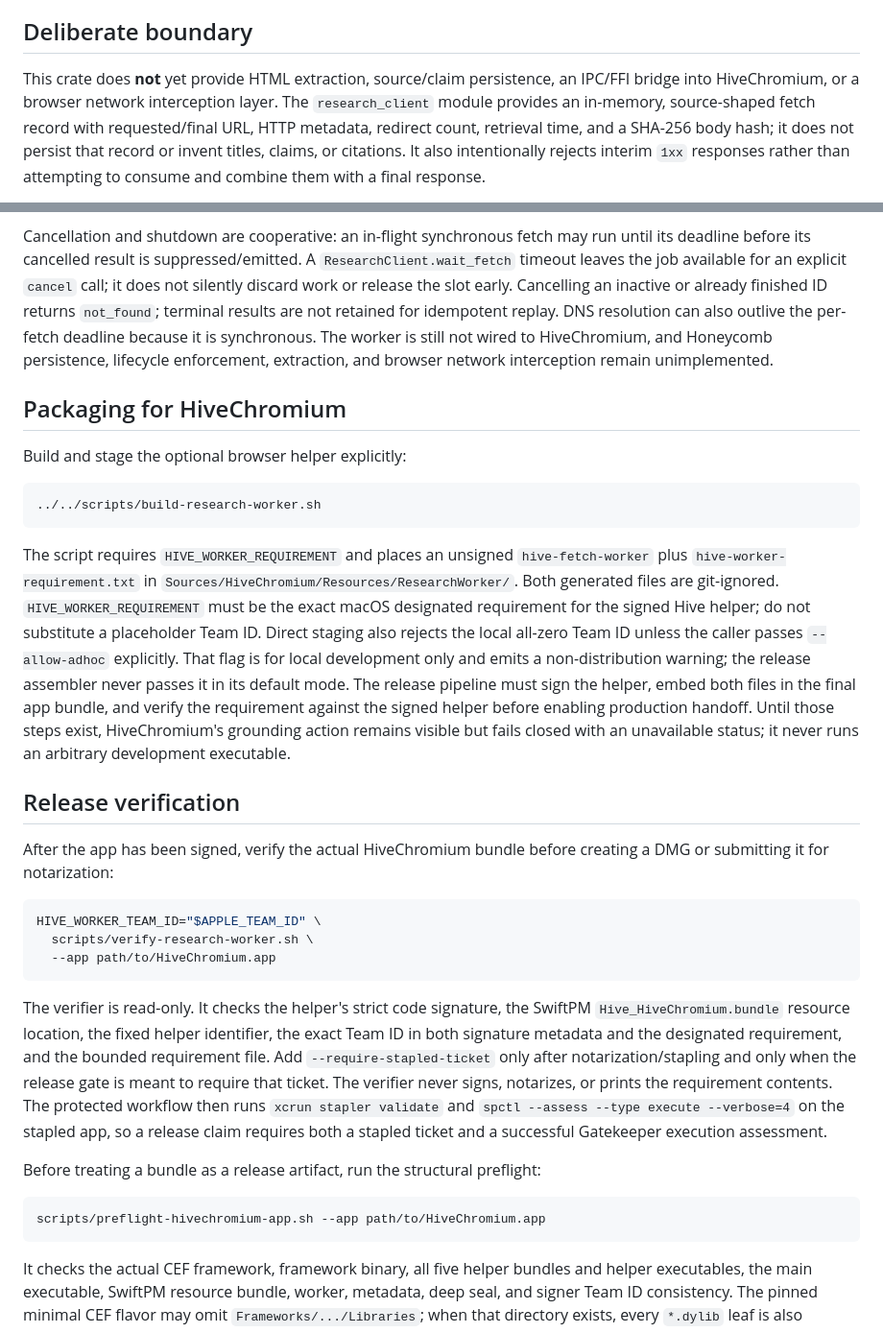
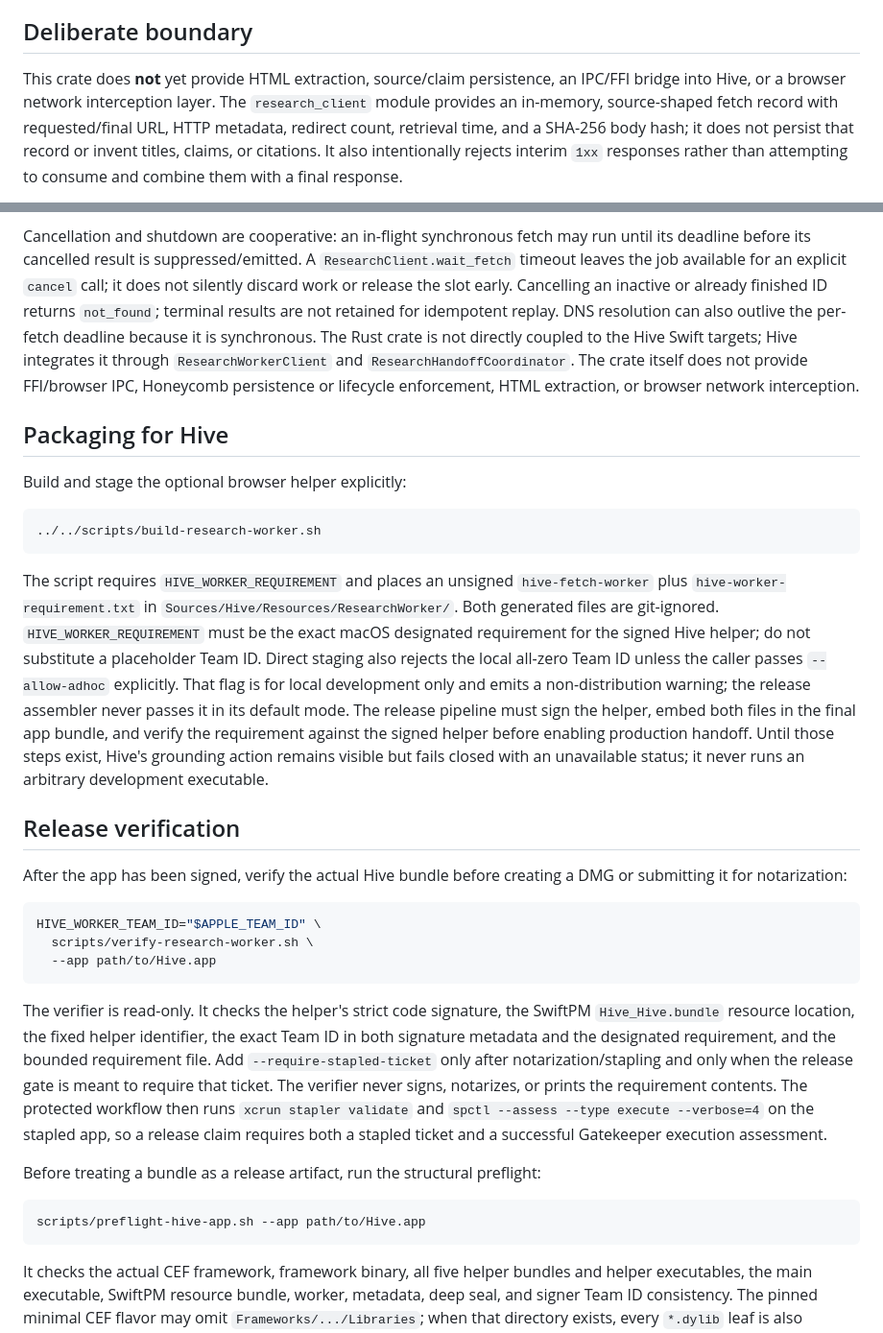
Before and after one commit to arpituppal2/Hive, a Markdown page: native/hive-fetch-boundary/README.md, 2 parts joined by grey strips. Shown at 96% size. Drawn GitHub-style.

````diff
--- a/native/hive-fetch-boundary/README.md
+++ b/native/hive-fetch-boundary/README.md
@@ -29,7 +29,7 @@ A small, cross-platform Rust boundary for Hive's research transport.
 ## Deliberate boundary
 
 This crate does **not** yet provide HTML extraction, source/claim persistence,
-an IPC/FFI bridge into HiveChromium, or a browser network interception layer.
+an IPC/FFI bridge into Hive, or a browser network interception layer.
 The `research_client` module provides an in-memory, source-shaped fetch record
 with requested/final URL, HTTP metadata, redirect count, retrieval time, and a
 SHA-256 body hash; it does not persist that record or invent titles, claims, or
@@ -62,11 +62,13 @@ run until its deadline before its cancelled result is suppressed/emitted. A
 `cancel` call; it does not silently discard work or release the slot early.
 Cancelling an inactive or already finished ID returns `not_found`; terminal
 results are not retained for idempotent replay. DNS resolution can also outlive
-the per-fetch deadline because it is synchronous. The worker is still not wired
-to HiveChromium, and Honeycomb persistence, lifecycle enforcement, extraction,
-and browser network interception remain unimplemented.
+the per-fetch deadline because it is synchronous. The Rust crate is not directly
+coupled to the Hive Swift targets; Hive integrates it through
+`ResearchWorkerClient` and `ResearchHandoffCoordinator`. The crate itself does
+not provide FFI/browser IPC, Honeycomb persistence or lifecycle enforcement,
+HTML extraction, or browser network interception.
 
-## Packaging for HiveChromium
+## Packaging for Hive
 
 Build and stage the optional browser helper explicitly:
 
@@ -76,7 +78,7 @@ Build and stage the optional browser helper explicitly:
 
 The script requires `HIVE_WORKER_REQUIREMENT` and places an unsigned
 `hive-fetch-worker` plus `hive-worker-requirement.txt` in
-`Sources/HiveChromium/Resources/ResearchWorker/`. Both generated files are
+`Sources/Hive/Resources/ResearchWorker/`. Both generated files are
 git-ignored. `HIVE_WORKER_REQUIREMENT` must be the exact macOS designated
 requirement for the signed Hive helper; do not substitute a placeholder Team ID.
 Direct staging also rejects the local all-zero Team ID unless the caller passes
@@ -85,23 +87,23 @@ non-distribution warning; the release assembler never passes it in its default
 mode.
 The release pipeline must sign the helper, embed both files in the final app
 bundle, and verify the requirement against the signed helper before enabling
-production handoff. Until those steps exist, HiveChromium's grounding action
+production handoff. Until those steps exist, Hive's grounding action
 remains visible but fails closed with an unavailable status; it never runs an
 arbitrary development executable.
 
 ## Release verification
 
-After the app has been signed, verify the actual HiveChromium bundle before
+After the app has been signed, verify the actual Hive bundle before
 creating a DMG or submitting it for notarization:
 
 ```sh
 HIVE_WORKER_TEAM_ID="$APPLE_TEAM_ID" \
   scripts/verify-research-worker.sh \
-  --app path/to/HiveChromium.app
+  --app path/to/Hive.app
 ```
 
 The verifier is read-only. It checks the helper's strict code signature, the
-SwiftPM `Hive_HiveChromium.bundle` resource location, the fixed helper
+SwiftPM `Hive_Hive.bundle` resource location, the fixed helper
 identifier, the exact Team ID in both signature metadata and the designated
 requirement, and the bounded requirement file. Add
 `--require-stapled-ticket` only after notarization/stapling and only when the
@@ -114,7 +116,7 @@ Gatekeeper execution assessment.
 Before treating a bundle as a release artifact, run the structural preflight:
 
 ```sh
-scripts/preflight-hivechromium-app.sh --app path/to/HiveChromium.app
+scripts/preflight-hive-app.sh --app path/to/Hive.app
 ```
 
 It checks the actual CEF framework, framework binary, all five helper bundles
````
Also changed, not shown: other parts of native/hive-fetch-boundary/README.md (+26 -23 lines).
